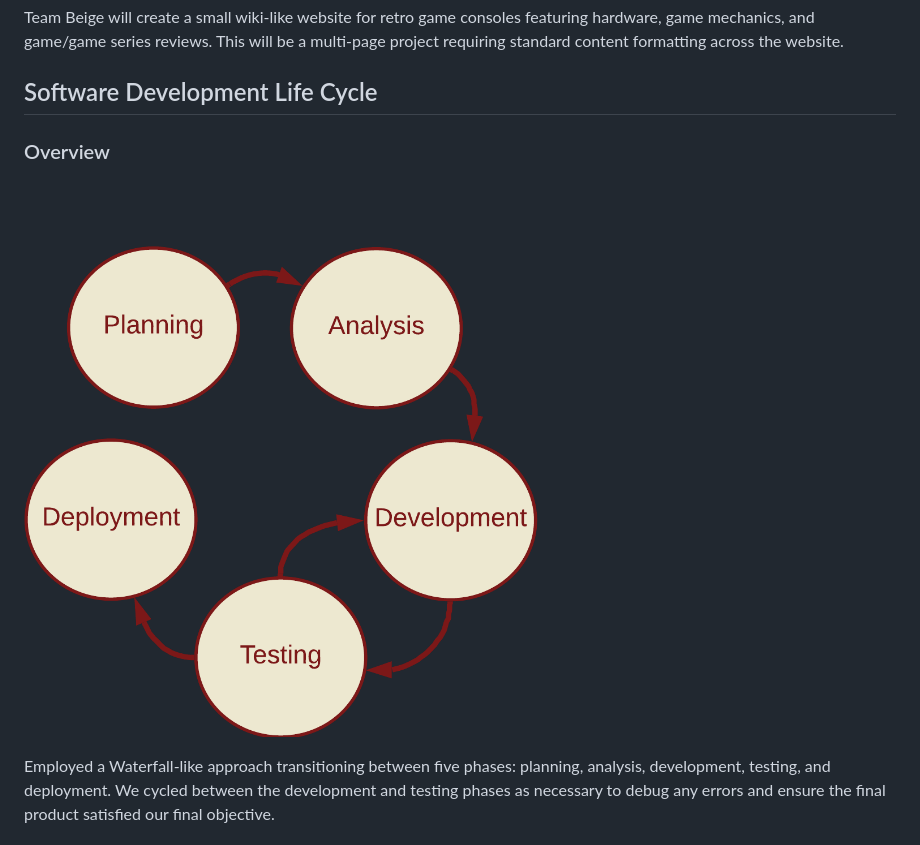
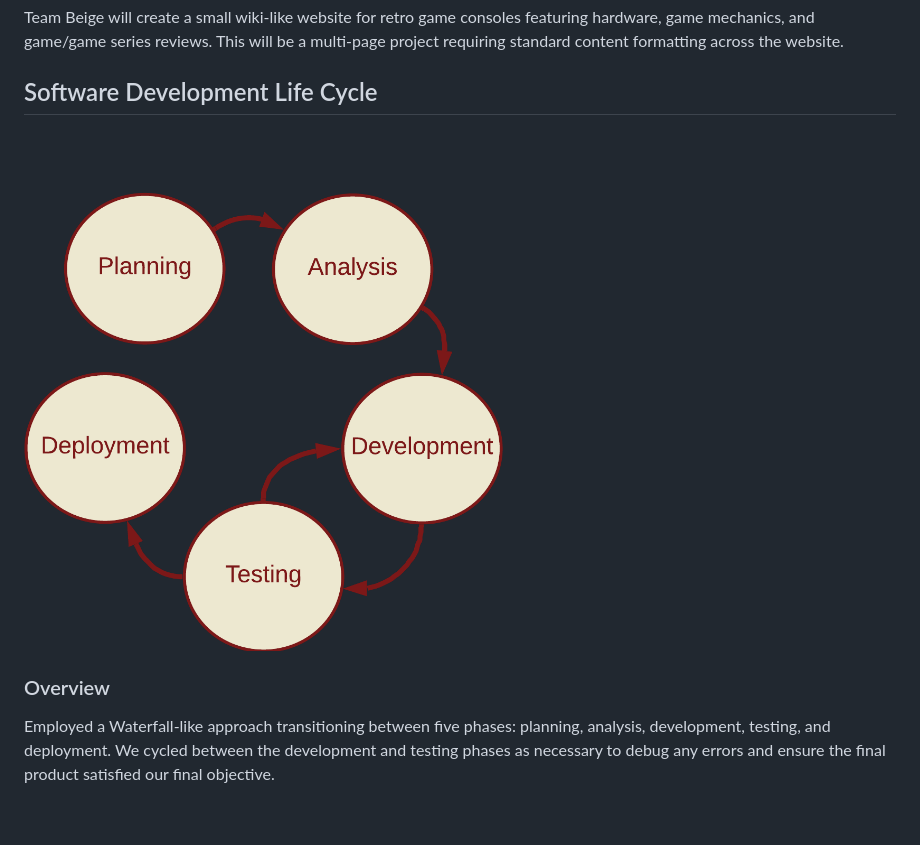
Before and after one commit to SparrowDetail/CS175-Team_Beige, a Markdown page: readme.md, the part around the change. Rendered like a GitHub page; blank space fills up the shorter version.

Commit message:
SDLC Image Formatted
- SDLC Image size adjusted using img tag

```diff
--- a/readme.md
+++ b/readme.md
@@ -8,9 +8,9 @@ Team Beige will create a small wiki-like website for retro game consoles featuri
 
 ## Software Development Life Cycle
 
+<img alt="SDLC Diagram" src="./readme/SDLC.png" width="500" height="auto">
+
 ### Overview
-
-![SDLC Diagram](./readme/SDLC.png)
 
 Employed a Waterfall-like approach transitioning between five phases: planning, analysis, development, testing, and deployment. We cycled between the development and testing phases as necessary to debug any errors and ensure the final product satisfied our final objective.
 
```
